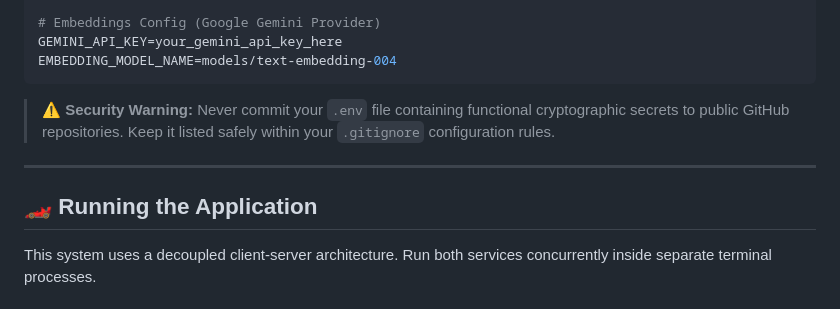
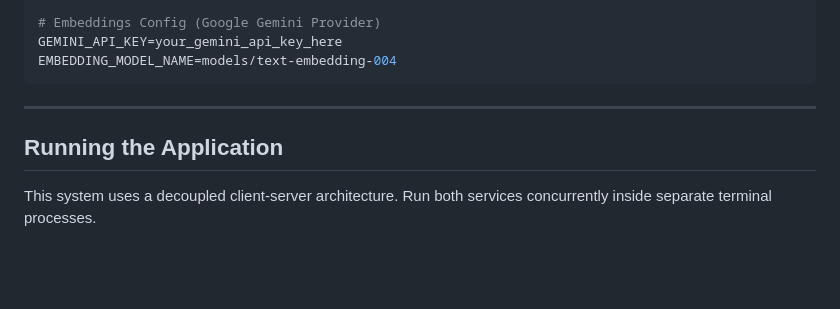
Before and after one commit to Osama-Dev01/RAG-CHATBOT, a Markdown page: README.md, the part around one of its changes. GitHub-like rendering; blank space fills up the shorter version.

Commit message:
Fix formatting and headings in README.md

````diff
--- a/README.md
+++ b/README.md
@@ -83,11 +83,11 @@ GEMINI_API_KEY=your_gemini_api_key_here
 EMBEDDING_MODEL_NAME=models/text-embedding-004
 ```
 
-> ⚠️ **Security Warning:** Never commit your `.env` file containing functional cryptographic secrets to public GitHub repositories. Keep it listed safely within your `.gitignore` configuration rules.
+
 
 ---
 
-## 🏎️ Running the Application
+##  Running the Application
 
 This system uses a decoupled client-server architecture. Run both services concurrently inside separate terminal processes.
 
````
Also changed, not shown: other parts of README.md (+4 -4 lines).
